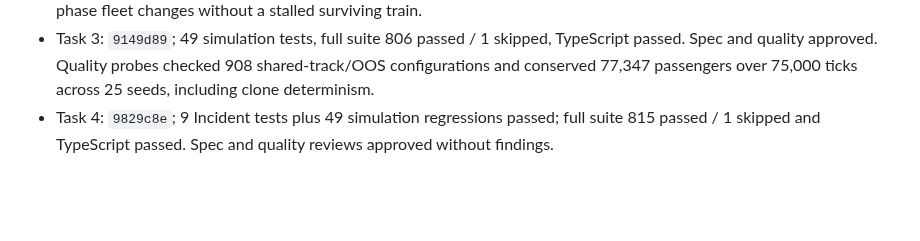
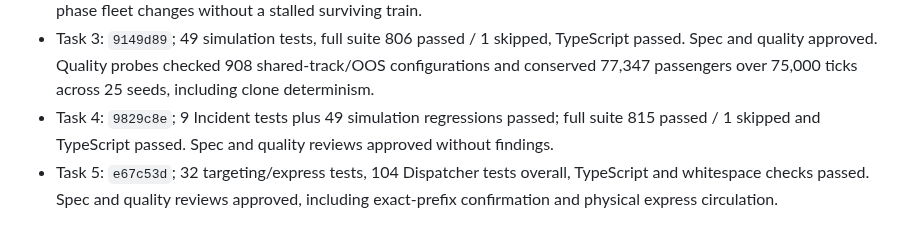
Before and after one commit to mirzanorazman/kl-metro-typing, a Markdown page: docs/superpowers/2026-10-23-dispatcher-execution-record.md, the part around one of its changes. Drawn GitHub-style; blank space fills up the shorter version.

Commit message:
docs: record dispatcher targeting and express reviews
Co-Authored-By: Claude Opus 5.5 <noreply@anthropic.com>

```diff
--- a/docs/superpowers/2026-10-23-dispatcher-execution-record.md
+++ b/docs/superpowers/2026-10-23-dispatcher-execution-record.md
@@ -36,3 +36,4 @@ Implementation uses a fresh implementer per task, followed by spec and quality r
 - Task 2: `d4317c5` plus `33be372`; initial quality review caught a shared-track reinforcement deadlock. Fix has 26 simulation tests and 83 relevant tests passing, with red reproductions of full deadlock and reinforcement starvation. Spec and quality re-reviews approved; quality reviewer additionally swept 3,000 overlapping range combinations with phase fleet changes without a stalled surviving train.
 - Task 3: `9149d89`; 49 simulation tests, full suite 806 passed / 1 skipped, TypeScript passed. Spec and quality approved. Quality probes checked 908 shared-track/OOS configurations and conserved 77,347 passengers over 75,000 ticks across 25 seeds, including clone determinism.
 - Task 4: `9829c8e`; 9 Incident tests plus 49 simulation regressions passed; full suite 815 passed / 1 skipped and TypeScript passed. Spec and quality reviews approved without findings.
+- Task 5: `e67c53d`; 32 targeting/express tests, 104 Dispatcher tests overall, TypeScript and whitespace checks passed. Spec and quality reviews approved, including exact-prefix confirmation and physical express circulation.
```
Also changed, not shown: other parts of docs/superpowers/2026-10-23-dispatcher-execution-record.md (+1 -1 lines), 1 other file.
